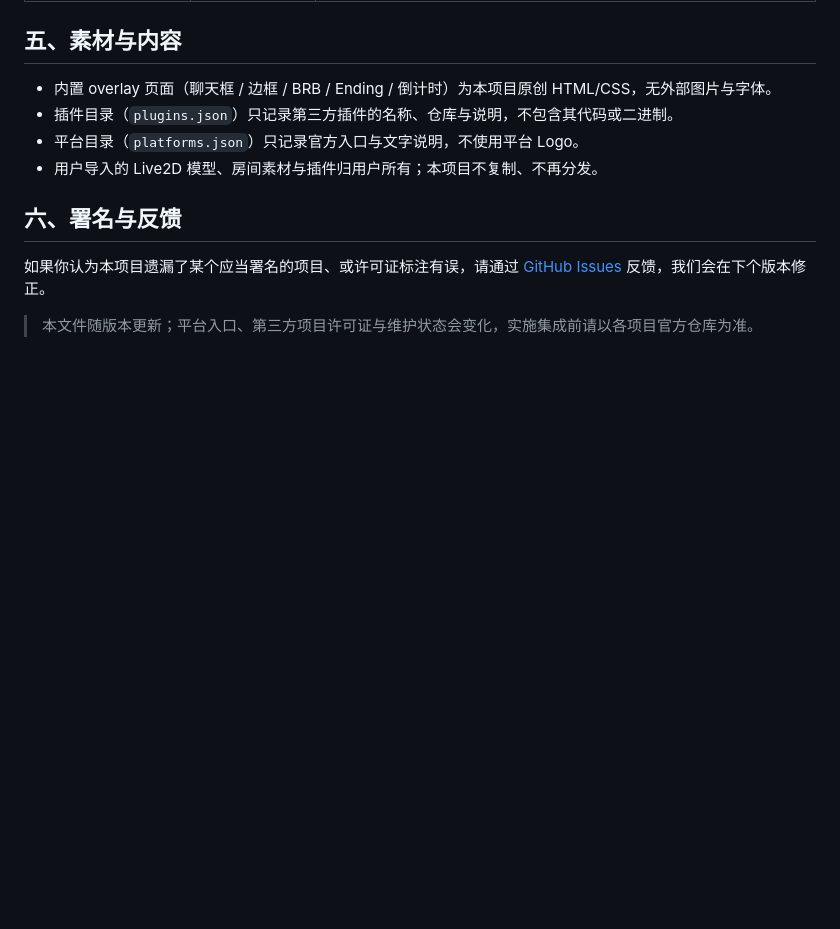
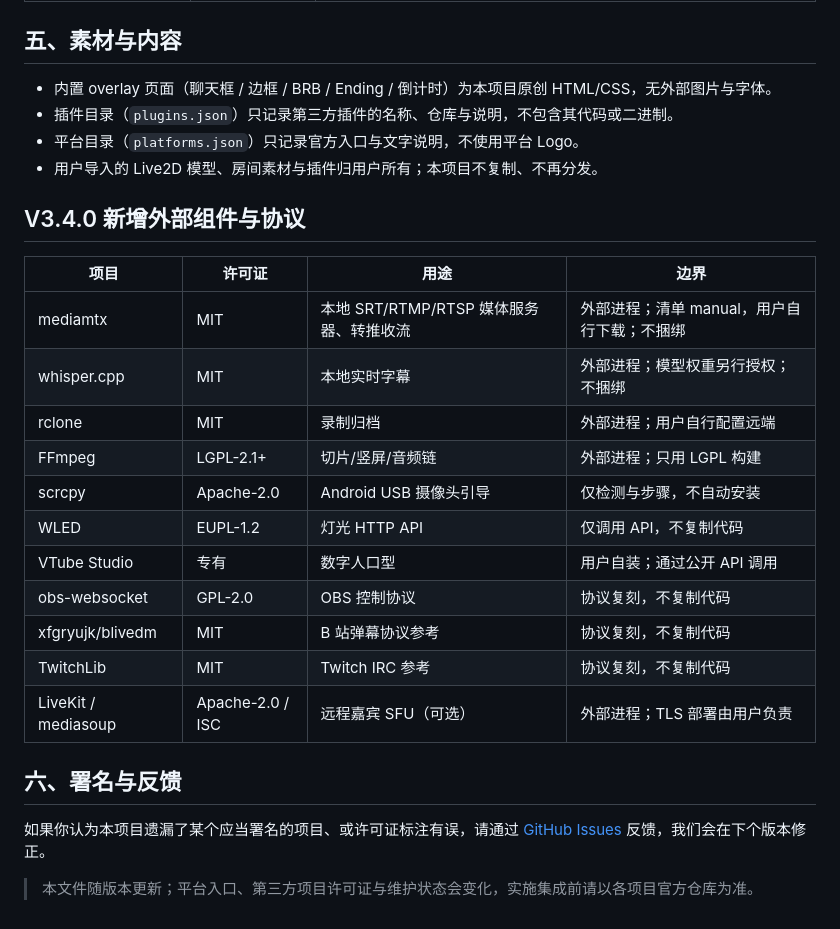
Before and after one commit to YYRMMAYO/OBS_Helper, a Markdown page: NOBS/docs/OPEN_SOURCE_ATTRIBUTION.md, the part around the change. GitHub-like rendering; blank space fills up the shorter version.

```diff
--- a/NOBS/docs/OPEN_SOURCE_ATTRIBUTION.md
+++ b/NOBS/docs/OPEN_SOURCE_ATTRIBUTION.md
@@ -49,6 +49,21 @@
 - 平台目录（`platforms.json`）只记录官方入口与文字说明，不使用平台 Logo。
 - 用户导入的 Live2D 模型、房间素材与插件归用户所有；本项目不复制、不再分发。
 
+## V3.4.0 新增外部组件与协议
+| 项目 | 许可证 | 用途 | 边界 |
+|---|---|---|---|
+| mediamtx | MIT | 本地 SRT/RTMP/RTSP 媒体服务器、转推收流 | 外部进程；清单 manual，用户自行下载；不捆绑 |
+| whisper.cpp | MIT | 本地实时字幕 | 外部进程；模型权重另行授权；不捆绑 |
+| rclone | MIT | 录制归档 | 外部进程；用户自行配置远端 |
+| FFmpeg | LGPL-2.1+ | 切片/竖屏/音频链 | 外部进程；只用 LGPL 构建 |
+| scrcpy | Apache-2.0 | Android USB 摄像头引导 | 仅检测与步骤，不自动安装 |
+| WLED | EUPL-1.2 | 灯光 HTTP API | 仅调用 API，不复制代码 |
+| VTube Studio | 专有 | 数字人口型 | 用户自装；通过公开 API 调用 |
+| obs-websocket | GPL-2.0 | OBS 控制协议 | 协议复刻，不复制代码 |
+| xfgryujk/blivedm | MIT | B 站弹幕协议参考 | 协议复刻，不复制代码 |
+| TwitchLib | MIT | Twitch IRC 参考 | 协议复刻，不复制代码 |
+| LiveKit / mediasoup | Apache-2.0 / ISC | 远程嘉宾 SFU（可选） | 外部进程；TLS 部署由用户负责 |
+
 ## 六、署名与反馈
 
 如果你认为本项目遗漏了某个应当署名的项目、或许可证标注有误，请通过
```
Also changed, not shown: NOBS/README.md (+3 -5 lines), NOBS/docs/CODEBASE.md (+20 -0 lines).
